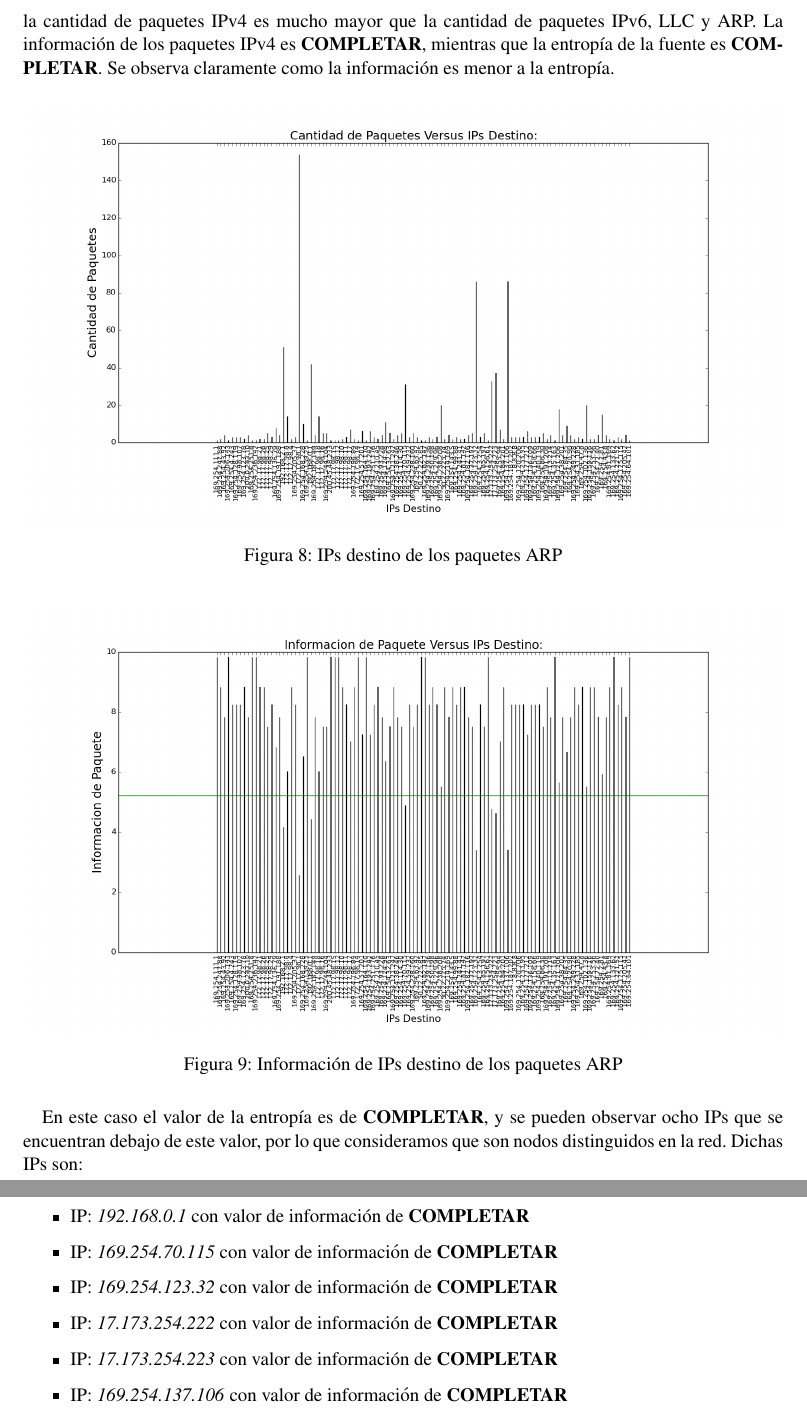
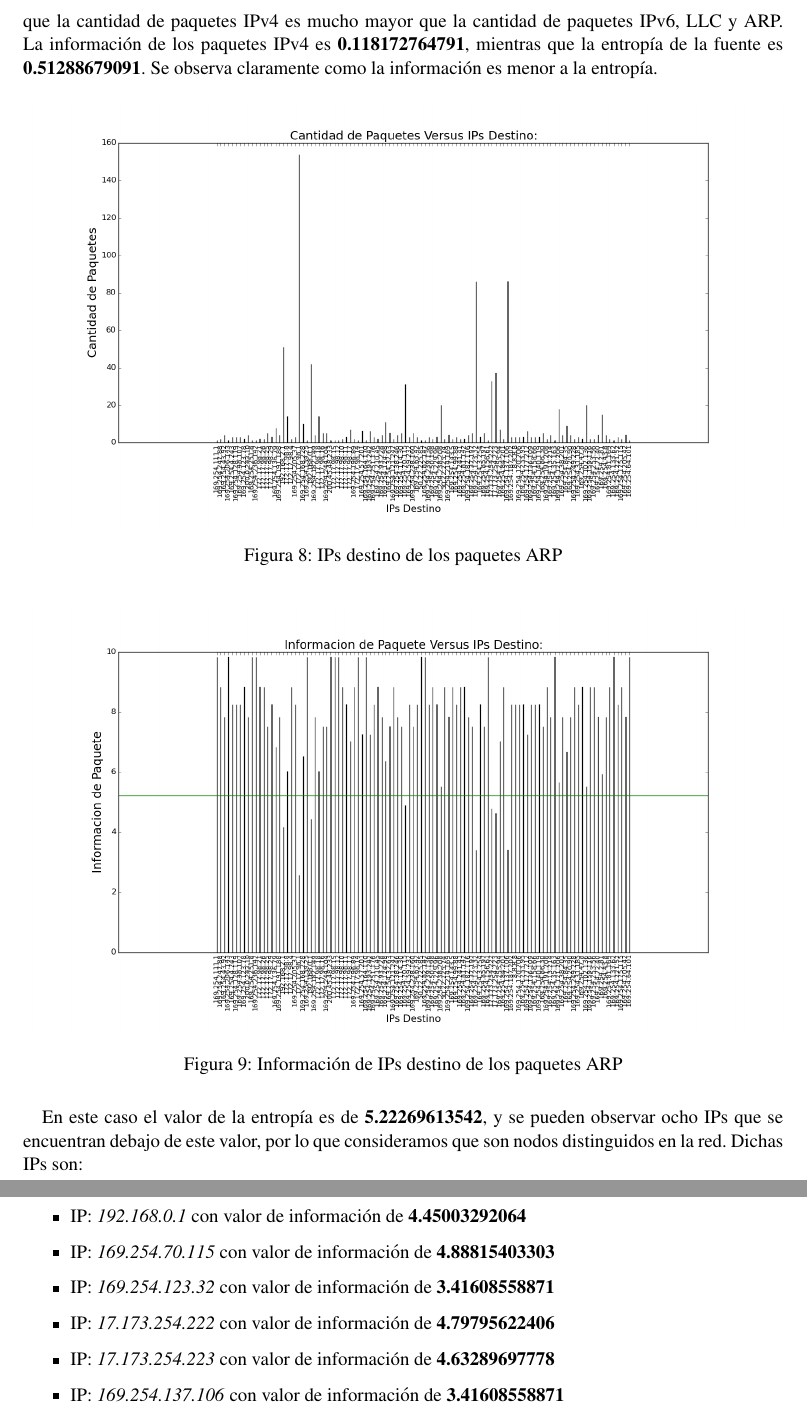
Before and after one commit to dtemnyk/TP1-Redes, a LaTeX document (informe/informe.tex, which reads informe/red2.tex): two parts of pages 11 and 12 of 24, joined at a grey line, cut so that both start at the same text. Compiled offline with pdfLaTeX.

Commit message:
agregados numeros de entropia etc

```diff
--- a/informe/red2.tex
+++ b/informe/red2.tex
@@ -16,7 +16,7 @@ Para el siguiente experimento, capturamos los paquetes de la LAN Wi-Fi pública
        \label{red-hogarena-types}
 \end{figure}
 
-Como podemos observar, de acuerdo a la definición de protocolo distinguido que dimos anteriormente, el protocolo IPv4 sería el único distinguido en esta fuente. Esto resulta razonable, ya que la cantidad de paquetes IPv4 es mucho mayor que la cantidad de paquetes IPv6, LLC y ARP. La información de los paquetes IPv4 es \textbf{COMPLETAR}, mientras que la entropía de la fuente es \textbf{COMPLETAR}. Se observa claramente como la información es menor a la entropía.
+Como podemos observar, de acuerdo a la definición de protocolo distinguido que dimos anteriormente, el protocolo IPv4 sería el único distinguido en esta fuente. Esto resulta razonable, ya que la cantidad de paquetes IPv4 es mucho mayor que la cantidad de paquetes IPv6, LLC y ARP. La información de los paquetes IPv4 es \textbf{0.118172764791}, mientras que la entropía de la fuente es \textbf{0.51288679091}. Se observa claramente como la información es menor a la entropía.
 
 \begin{figure}[H]
        \centering
@@ -32,16 +32,16 @@ Como podemos observar, de acuerdo a la definición de protocolo distinguido que
        \label{red-hogarena-arp-destination-info}
 \end{figure}
 
-En este caso el valor de la entropía es de \textbf{COMPLETAR}, y se pueden observar ocho IPs que se encuentran debajo de este valor, por lo que consideramos que son nodos distinguidos en la red. Dichas IPs son:
+En este caso el valor de la entropía es de \textbf{5.22269613542}, y se pueden observar ocho IPs que se encuentran debajo de este valor, por lo que consideramos que son nodos distinguidos en la red. Dichas IPs son:
 \begin{itemize}
-\item IP: \textit{192.168.2.1} con valor de información de \textbf{COMPLETAR}
-\item IP: \textit{172.17.8.1} con valor de información de \textbf{COMPLETAR}
-\item IP: \textit{192.168.0.1} con valor de información de \textbf{COMPLETAR}
-\item IP: \textit{169.254.70.115} con valor de información de \textbf{COMPLETAR}
-\item IP: \textit{169.254.123.32} con valor de información de \textbf{COMPLETAR}
-\item IP: \textit{17.173.254.222} con valor de información de \textbf{COMPLETAR}
-\item IP: \textit{17.173.254.223} con valor de información de \textbf{COMPLETAR}
-\item IP: \textit{169.254.137.106} con valor de información de \textbf{COMPLETAR}
+\item IP: \textit{192.168.2.1} con valor de información de \textbf{4.16992500144}
+\item IP: \textit{172.17.8.1} con valor de información de \textbf{2.57556380272}
+\item IP: \textit{192.168.0.1} con valor de información de \textbf{4.45003292064}
+\item IP: \textit{169.254.70.115} con valor de información de \textbf{4.88815403303}
+\item IP: \textit{169.254.123.32} con valor de información de \textbf{3.41608558871}
+\item IP: \textit{17.173.254.222} con valor de información de \textbf{4.79795622406}
+\item IP: \textit{17.173.254.223} con valor de información de \textbf{4.63289697778}
+\item IP: \textit{169.254.137.106} con valor de información de \textbf{3.41608558871}
 \end{itemize}
 
 Es importante destacar que el nodos con IP:\textit{172.17.8.1} tiene una información mucho menor al resto, por lo que probablemente se trate de un router.
```
Also changed, not shown: informe/red1.tex (+4 -4 lines).
